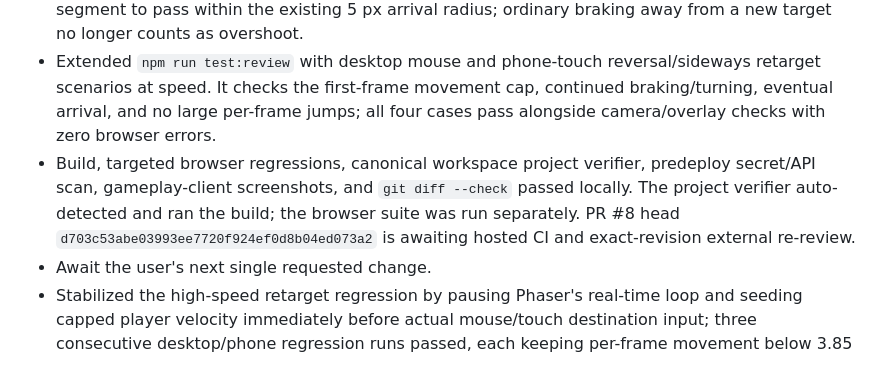
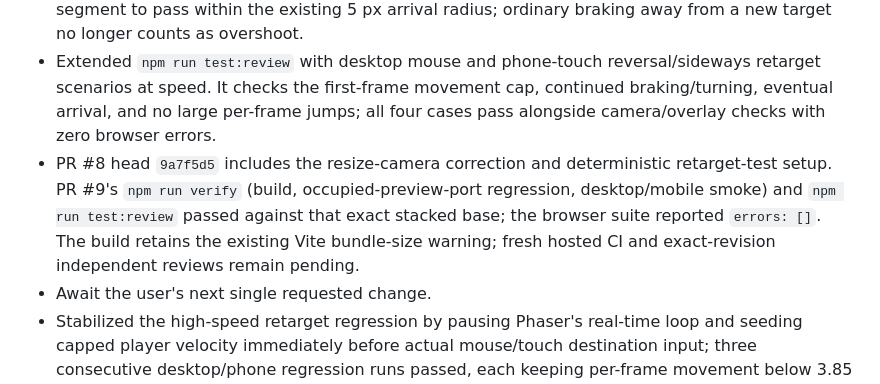
Before and after one commit to Angry-TacoZ/test-subject-01, a Markdown page: progress.md, the part around the change. GitHub-like rendering.

Commit message:
Record synchronized verifier stack validation

```diff
--- a/progress.md
+++ b/progress.md
@@ -142,7 +142,7 @@ One title, one short system message, and three primary actions. No gameplay or p
 - Added `.gitattributes` to keep GitAgent skill frontmatter LF-normalized in Windows checkouts for OpenGAP 0.5.0 validation.
 - Reproduced the independent PR #8 finding where destination retargeting during braking snapped the player up to 187 px in one frame. Destination completion now requires the actual movement segment to pass within the existing 5 px arrival radius; ordinary braking away from a new target no longer counts as overshoot.
 - Extended `npm run test:review` with desktop mouse and phone-touch reversal/sideways retarget scenarios at speed. It checks the first-frame movement cap, continued braking/turning, eventual arrival, and no large per-frame jumps; all four cases pass alongside camera/overlay checks with zero browser errors.
-- Build, targeted browser regressions, canonical workspace project verifier, predeploy secret/API scan, gameplay-client screenshots, and `git diff --check` passed locally. The project verifier auto-detected and ran the build; the browser suite was run separately. PR #8 head `d703c53abe03993ee7720f924ef0d8b04ed073a2` is awaiting hosted CI and exact-revision external re-review.
+- PR #8 head `9a7f5d5` includes the resize-camera correction and deterministic retarget-test setup. PR #9's `npm run verify` (build, occupied-preview-port regression, desktop/mobile smoke) and `npm run test:review` passed against that exact stacked base; the browser suite reported `errors: []`. The build retains the existing Vite bundle-size warning; fresh hosted CI and exact-revision independent reviews remain pending.
 - Await the user's next single requested change.
 - Stabilized the high-speed retarget regression by pausing Phaser's real-time loop and seeding capped player velocity immediately before actual mouse/touch destination input; three consecutive desktop/phone regression runs passed, each keeping per-frame movement below 3.85 px with no browser errors.
 - Reproduced the external review's paused 640→1280 resize defect, where the remapped player appeared at screen X 2249.6 beyond the 1164.8 px gameplay viewport. Resize now clamps/reframes the camera around the remapped player; the regression asserts player visibility immediately after the resize, and two consecutive full browser runs plus the production build passed with zero browser errors.
```
